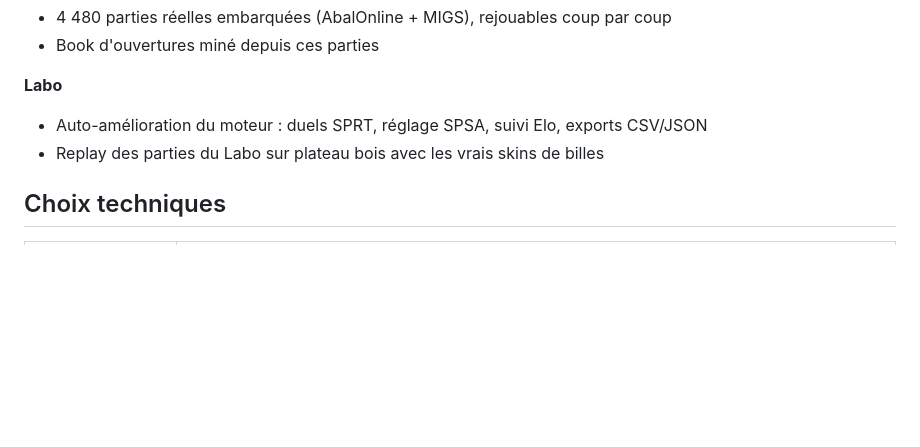
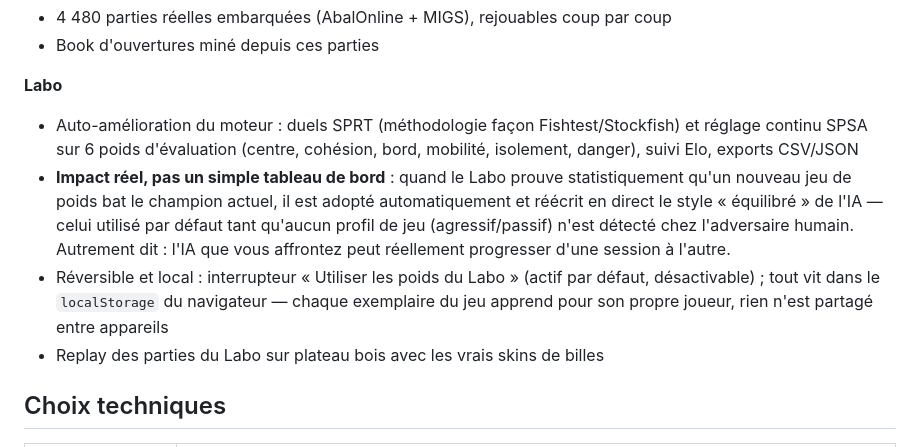
Before and after one commit to ocj94/Abalassembly, a Markdown page: README.md, the part around the change. Drawn GitHub-style; blank space fills up the shorter version.

Commit message:
README : préciser l'impact réel du Labo sur l'IA (pas un simple dashboard — modifie en direct le style 'équilibré', interrupteur, portée locale)

```diff
--- a/README.md
+++ b/README.md
@@ -66,7 +66,9 @@ On ne peut pousser l'adversaire que si on est numériquement supérieur sur la l
 - Book d'ouvertures miné depuis ces parties
 
 **Labo**
-- Auto-amélioration du moteur : duels SPRT, réglage SPSA, suivi Elo, exports CSV/JSON
+- Auto-amélioration du moteur : duels SPRT (méthodologie façon Fishtest/Stockfish) et réglage continu SPSA sur 6 poids d'évaluation (centre, cohésion, bord, mobilité, isolement, danger), suivi Elo, exports CSV/JSON
+- **Impact réel, pas un simple tableau de bord** : quand le Labo prouve statistiquement qu'un nouveau jeu de poids bat le champion actuel, il est adopté automatiquement et réécrit en direct le style « équilibré » de l'IA — celui utilisé par défaut tant qu'aucun profil de jeu (agressif/passif) n'est détecté chez l'adversaire humain. Autrement dit : l'IA que vous affrontez peut réellement progresser d'une session à l'autre.
+- Réversible et local : interrupteur « Utiliser les poids du Labo » (actif par défaut, désactivable) ; tout vit dans le `localStorage` du navigateur — chaque exemplaire du jeu apprend pour son propre joueur, rien n'est partagé entre appareils
 - Replay des parties du Labo sur plateau bois avec les vrais skins de billes
 
 ## Choix techniques
```
